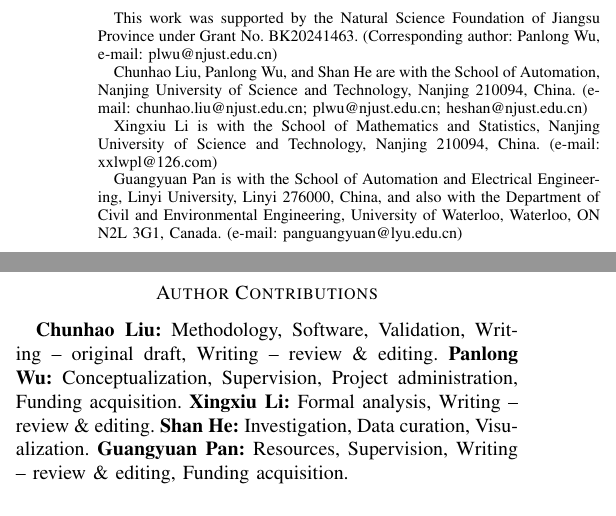
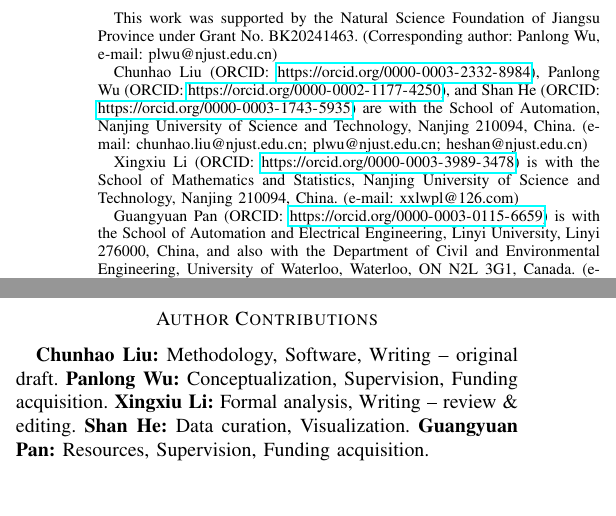
Before and after one commit to chunhaoliu/PA-TSMixer-T-ITS, a LaTeX paper (T-ITS_Manuscript.tex): two parts of the columns of pages 1 and 8 of 10, joined at a grey line, cut so that both start at the same text. Compiled offline with pdfLaTeX; a missing font is replaced by an installed copy or a similar font; a LaTeX package or settings file that is missing is left out.

Commit message:
Add ORCID links for all 5 authors; simplify Author Contributions to 5 lines

```diff
--- a/T-ITS_Manuscript.tex
+++ b/T-ITS_Manuscript.tex
@@ -21,13 +21,13 @@
 \author{Chunhao Liu,~\IEEEmembership{Graduate Student Member,~IEEE,}
         Panlong Wu,~Xingxiu Li,~Shan He,~and~Guangyuan Pan,~\IEEEmembership{Member,~IEEE}
 \thanks{This work was supported by the Natural Science Foundation of Jiangsu Province under Grant No. BK20241463. (Corresponding author: Panlong Wu, e-mail: plwu@njust.edu.cn)}
-\thanks{Chunhao Liu, Panlong Wu, and Shan He are with the School of Automation,
+\thanks{Chunhao Liu (ORCID: \url{https://orcid.org/0000-0003-2332-8984}), Panlong Wu (ORCID: \url{https://orcid.org/0000-0002-1177-4250}), and Shan He (ORCID: \url{https://orcid.org/0000-0003-1743-5935}) are with the School of Automation,
 Nanjing University of Science and Technology, Nanjing 210094, China.
 (e-mail: chunhao.liu@njust.edu.cn; plwu@njust.edu.cn; heshan@njust.edu.cn)}
-\thanks{Xingxiu Li is with the School of Mathematics and Statistics,
+\thanks{Xingxiu Li (ORCID: \url{https://orcid.org/0000-0003-3989-3478}) is with the School of Mathematics and Statistics,
 Nanjing University of Science and Technology, Nanjing 210094, China.
 (e-mail: xxlwpl@126.com)}
-\thanks{Guangyuan Pan is with the School of Automation and Electrical Engineering,
+\thanks{Guangyuan Pan (ORCID: \url{https://orcid.org/0000-0003-0115-6659}) is with the School of Automation and Electrical Engineering,
 Linyi University, Linyi 276000, China, and also with the Department of Civil and
 Environmental Engineering, University of Waterloo, Waterloo, ON N2L 3G1, Canada.
 (e-mail: panguangyuan@lyu.edu.cn)}}
@@ -816,12 +816,11 @@ personal relationships that could have appeared to influence the work reported
 in this paper.
 
 \section*{Author Contributions}
-\textbf{Chunhao Liu:} Methodology, Software, Validation, Writing -- original draft,
-Writing -- review \& editing.
-\textbf{Panlong Wu:} Conceptualization, Supervision, Project administration, Funding acquisition.
+\textbf{Chunhao Liu:} Methodology, Software, Writing -- original draft.
+\textbf{Panlong Wu:} Conceptualization, Supervision, Funding acquisition.
 \textbf{Xingxiu Li:} Formal analysis, Writing -- review \& editing.
-\textbf{Shan He:} Investigation, Data curation, Visualization.
-\textbf{Guangyuan Pan:} Resources, Supervision, Writing -- review \& editing, Funding acquisition.
+\textbf{Shan He:} Data curation, Visualization.
+\textbf{Guangyuan Pan:} Resources, Supervision, Funding acquisition.
 
 \begin{thebibliography}{99}
 \bibliographystyle{IEEEtran}
```
